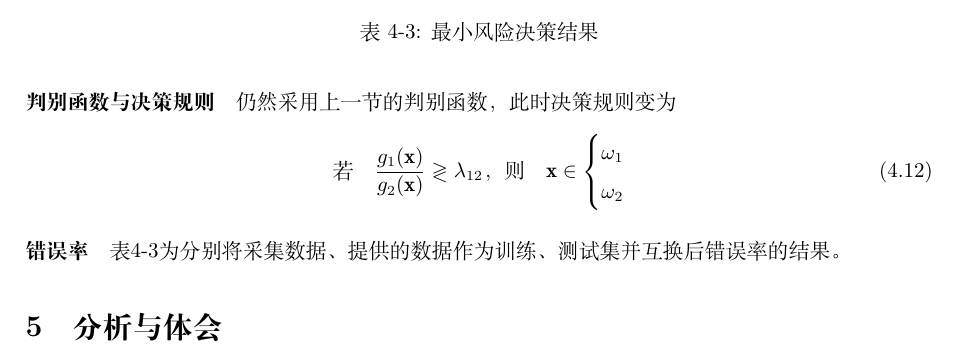
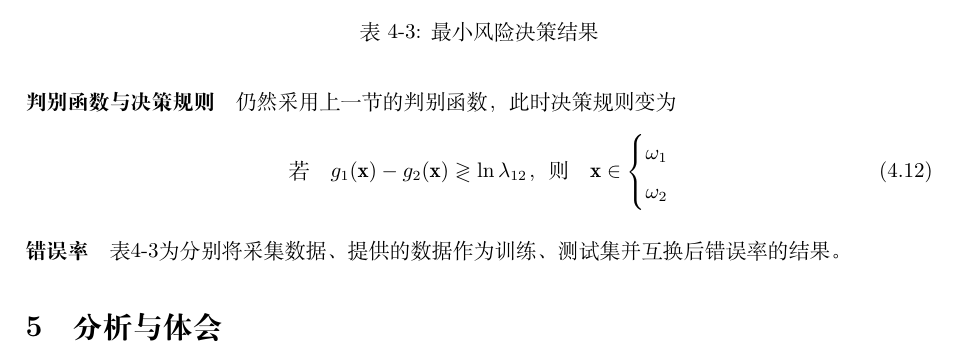
Before and after one commit to chaonan99/university_homework, a LaTeX document (h1/doc/report.tex): part of page 5 of 5, cut so that both start at the same text. Compiled offline with XeLaTeX.

Commit message:
Update report and code. Change .gitignore.

```diff
--- a/h1/doc/report.tex
+++ b/h1/doc/report.tex
@@ -141,7 +141,7 @@
 \end{table}
 \paragraph{判别函数与决策规则} 仍然采用上一节的判别函数，此时决策规则变为
 \begin{equation}
-	\text{若} \quad \frac{g_1(\mathbf{x})}{g_2(\mathbf{x})} \gtrless \lambda_{12} \text{，则}\quad
+	\text{若} \quad g_1(\mathbf{x})-g_2(\mathbf{x}) \gtrless \ln\lambda_{12} \text{，则}\quad
 	\mathbf{x} \in \begin{dcases}
 	\omega_1\\
 	\omega_2
```
Also changed, not shown: 2 other files.
